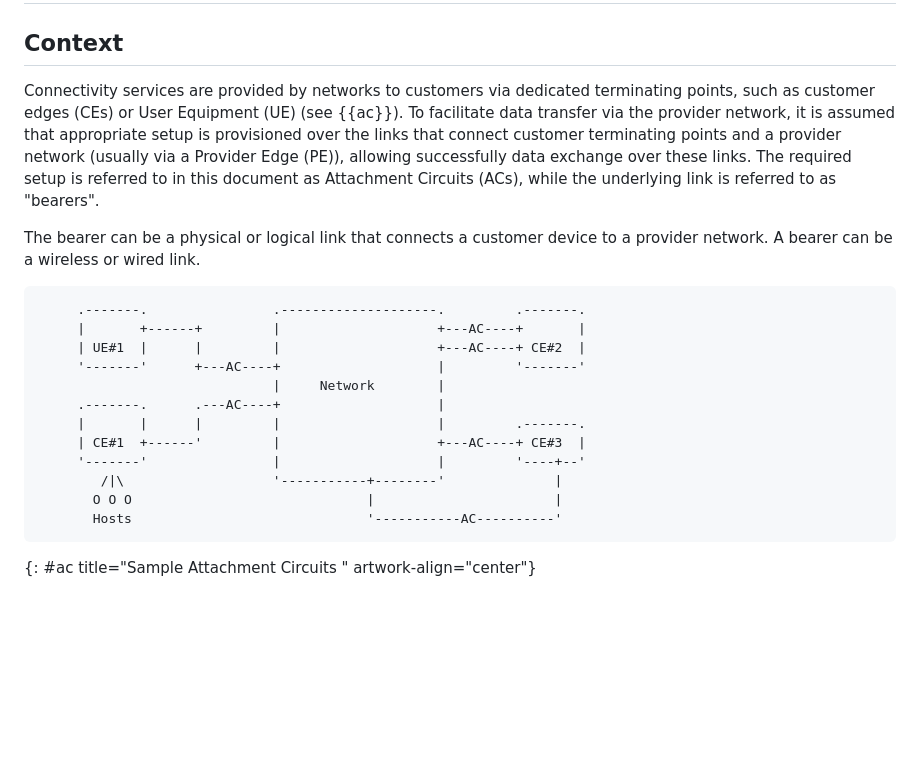
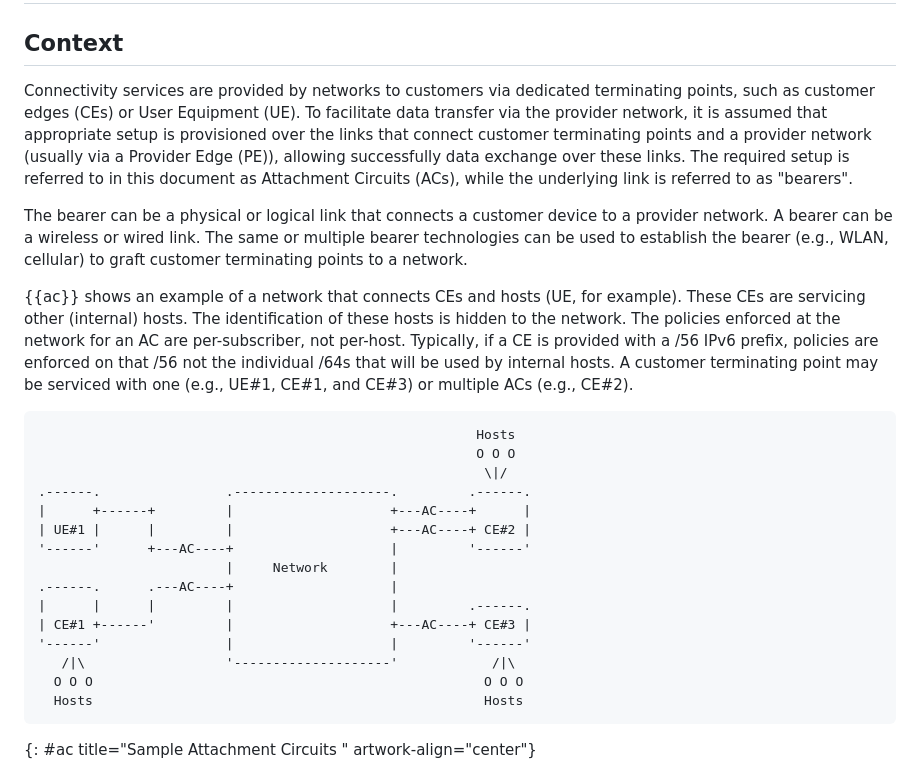
Before and after one commit to boucadair/draft-xxx-ac-rate-policy-discovery, a Markdown page: draft-brw-sconepro-rate-policy-discovery.md, the part around one of its changes. GitHub-like rendering; blank space fills up the shorter version.

Commit message:
more narrative text for the referent AC figure

```diff
--- a/draft-brw-sconepro-rate-policy-discovery.md
+++ b/draft-brw-sconepro-rate-policy-discovery.md
@@ -101,27 +101,35 @@ properties are link MTU (RFC 4861) and PREFIX64 (RFC 8781). This document comple
 ## Context
 
 Connectivity services are provided by networks to customers via
-dedicated terminating points, such as customer edges (CEs) or User Equipment (UE) (see {{ac}}).
+dedicated terminating points, such as customer edges (CEs) or User Equipment (UE).
 To facilitate data transfer via the provider network, it is assumed that appropriate setup
 is provisioned over the links that connect customer terminating points and a provider network (usually via a Provider Edge (PE)),
 allowing successfully data exchange over these links. The required setup is referred to in this document as Attachment Circuits (ACs),
 while the underlying link is referred to as "bearers".
 
-The bearer can be a physical or logical link that connects a customer device to a provider network. A bearer can be a wireless or wired link.
+The bearer can be a physical or logical link that connects a customer device to a provider network. A bearer can be a wireless or wired link. The same or multiple bearer technologies can be used to establish the bearer (e.g., WLAN, cellular) to graft customer terminating points to a network.
+
+{{ac}} shows an example of a network that connects CEs and hosts (UE, for example). These CEs are servicing
+other (internal) hosts. The identification of these hosts is hidden to the network. The policies enforced at the network
+for an AC are per-subscriber, not per-host. Typically, if a CE is provided with a /56 IPv6 prefix, policies are enforced
+on that /56 not the individual /64s that will be used by internal hosts. A customer terminating point may be serviced with one (e.g., UE#1, CE#1, and CE#3) or multiple ACs (e.g., CE#2).
 
 ~~~~aasvg
-     .-------.                .--------------------.         .-------.
-     |       +------+         |                    +---AC----+       |
-     | UE#1  |      |         |                    +---AC----+ CE#2  |
-     '-------'      +---AC----+                    |         '-------'
-                              |     Network        |
-     .-------.      .---AC----+                    |
-     |       |      |         |                    |         .-------.
-     | CE#1  +------'         |                    +---AC----+ CE#3  |
-     '-------'                |                    |         '----+--'
-        /|\                   '-----------+--------'              |
-       O O O                              |                       |
-       Hosts                              '-----------AC----------'
+                                                        Hosts
+                                                        O O O
+                                                         \|/
+.------.                .--------------------.         .------.
+|      +------+         |                    +---AC----+      |
+| UE#1 |      |         |                    +---AC----+ CE#2 |
+'------'      +---AC----+                    |         '------'
+                        |     Network        |
+.------.      .---AC----+                    |
+|      |      |         |                    |         .------.
+| CE#1 +------'         |                    +---AC----+ CE#3 |
+'------'                |                    |         '------'
+   /|\                  '--------------------'            /|\
+  O O O                                                  O O O
+  Hosts                                                  Hosts
 ~~~~
 {: #ac title="Sample Attachment Circuits " artwork-align="center"}
 
```
Also changed, not shown: other parts of draft-brw-sconepro-rate-policy-discovery.md (+5 -5 lines).
